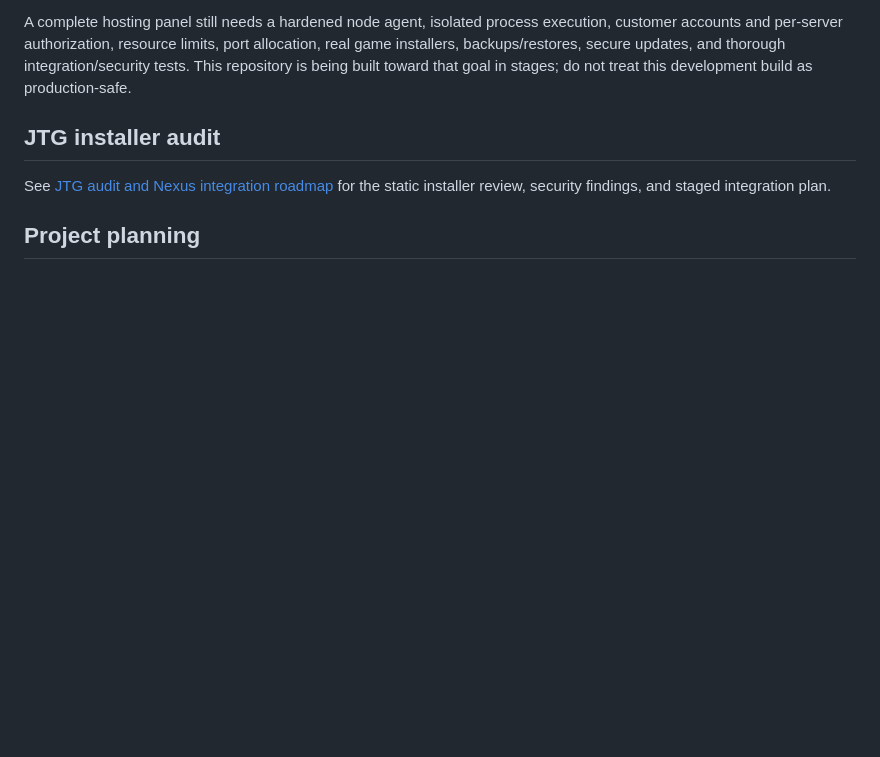
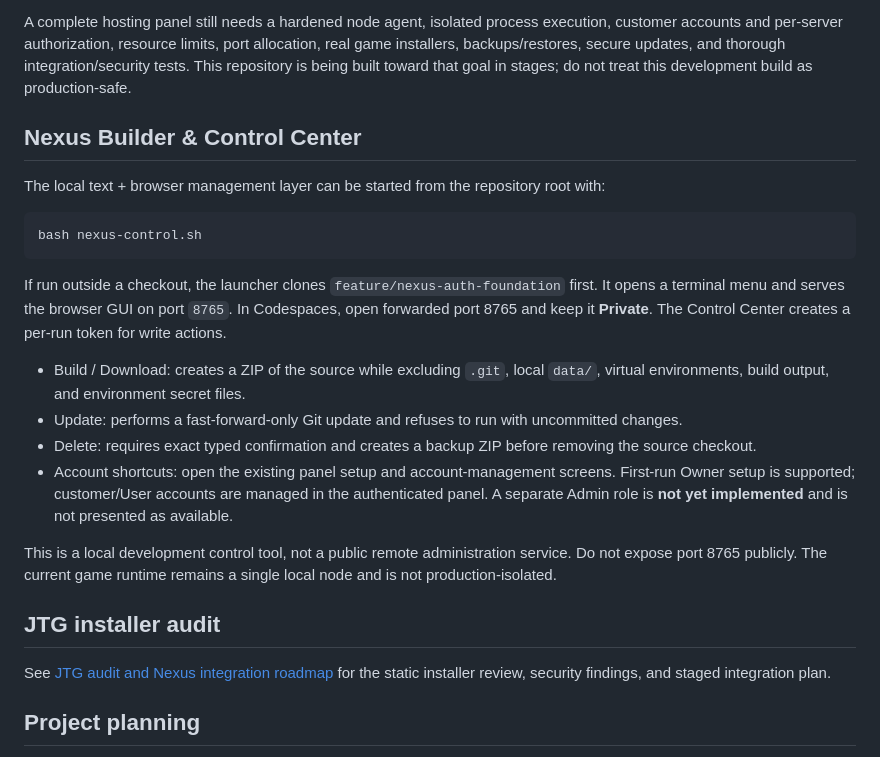
Before and after one commit to lponpz/Nexus-Panel, a Markdown page: README.md, the part around the change. Drawn GitHub-style; blank space fills up the shorter version.

Commit message:
docs: document Nexus Builder and Control Center

````diff
--- a/README.md
+++ b/README.md
@@ -62,6 +62,24 @@ Open the installer/dashboard URL printed by the launcher. If it does not open au
 
 A complete hosting panel still needs a hardened node agent, isolated process execution, customer accounts and per-server authorization, resource limits, port allocation, real game installers, backups/restores, secure updates, and thorough integration/security tests. This repository is being built toward that goal in stages; do not treat this development build as production-safe.
 
+
+## Nexus Builder & Control Center
+
+The local text + browser management layer can be started from the repository root with:
+
+```bash
+bash nexus-control.sh
+```
+
+If run outside a checkout, the launcher clones `feature/nexus-auth-foundation` first. It opens a terminal menu and serves the browser GUI on port `8765`. In Codespaces, open forwarded port 8765 and keep it **Private**. The Control Center creates a per-run token for write actions.
+
+- Build / Download: creates a ZIP of the source while excluding `.git`, local `data/`, virtual environments, build output, and environment secret files.
+- Update: performs a fast-forward-only Git update and refuses to run with uncommitted changes.
+- Delete: requires exact typed confirmation and creates a backup ZIP before removing the source checkout.
+- Account shortcuts: open the existing panel setup and account-management screens. First-run Owner setup is supported; customer/User accounts are managed in the authenticated panel. A separate Admin role is **not yet implemented** and is not presented as available.
+
+This is a local development control tool, not a public remote administration service. Do not expose port 8765 publicly. The current game runtime remains a single local node and is not production-isolated.
+
 ## JTG installer audit
 
 See [JTG audit and Nexus integration roadmap](docs/JTG_AUDIT_AND_INTEGRATION.md) for the static installer review, security findings, and staged integration plan.
````
